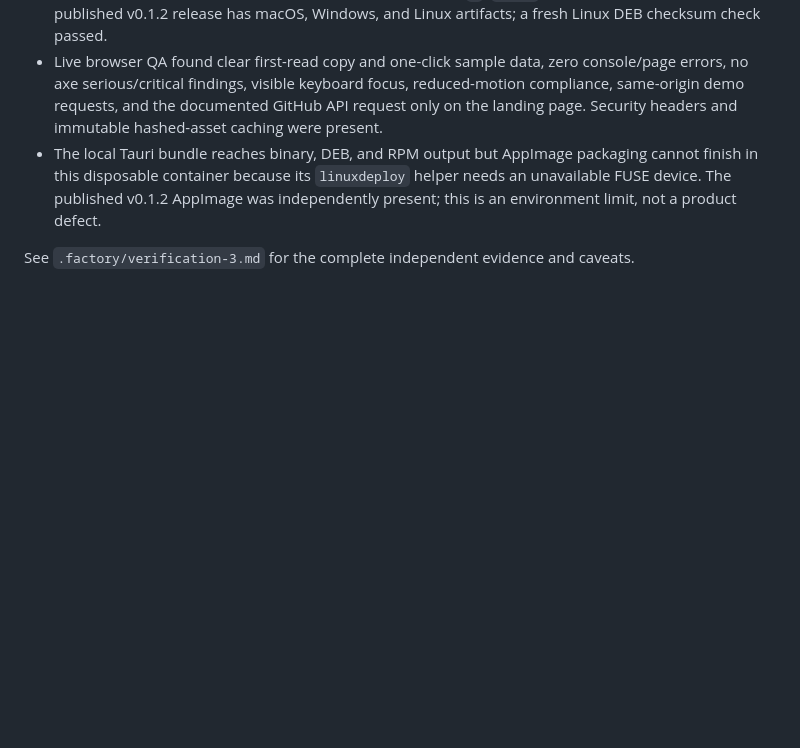
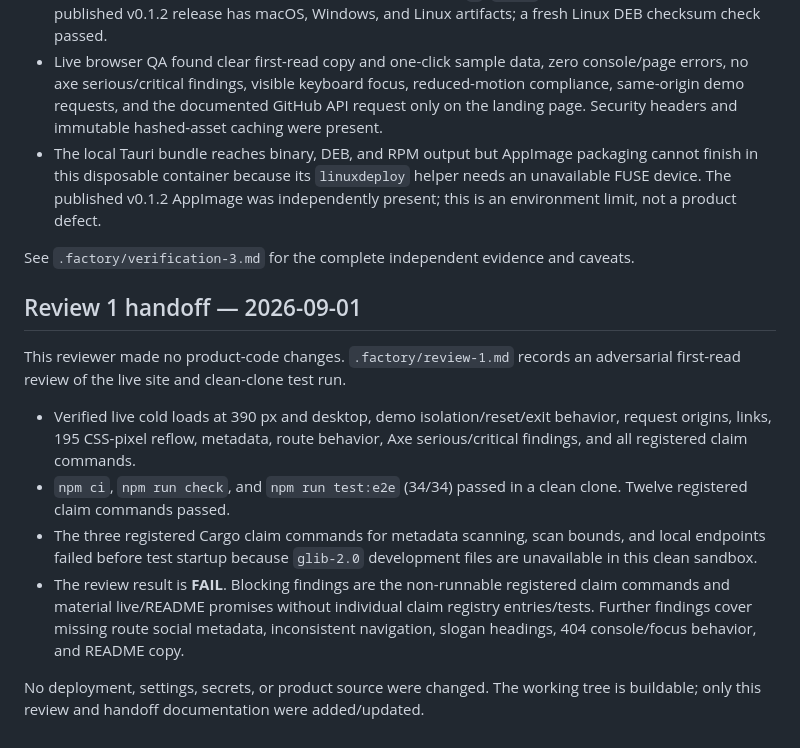
Before and after one commit to B-Divyesh/sf-local-sync-observer, a Markdown page: .factory/handoff.md, the part around the change. Rendered like a GitHub page; blank space fills up the shorter version.

Commit message:
qa: record first-read review

```diff
--- a/.factory/handoff.md
+++ b/.factory/handoff.md
@@ -77,3 +77,14 @@ The matching `dist/site` was deployed with `/opt/fleet/lib/deploy-static.sh loca
 - The local Tauri bundle reaches binary, DEB, and RPM output but AppImage packaging cannot finish in this disposable container because its `linuxdeploy` helper needs an unavailable FUSE device. The published v0.1.2 AppImage was independently present; this is an environment limit, not a product defect.
 
 See `.factory/verification-3.md` for the complete independent evidence and caveats.
+
+## Review 1 handoff — 2026-09-01
+
+This reviewer made no product-code changes. `.factory/review-1.md` records an adversarial first-read review of the live site and clean-clone test run.
+
+- Verified live cold loads at 390 px and desktop, demo isolation/reset/exit behavior, request origins, links, 195 CSS-pixel reflow, metadata, route behavior, Axe serious/critical findings, and all registered claim commands.
+- `npm ci`, `npm run check`, and `npm run test:e2e` (34/34) passed in a clean clone. Twelve registered claim commands passed.
+- The three registered Cargo claim commands for metadata scanning, scan bounds, and local endpoints failed before test startup because `glib-2.0` development files are unavailable in this clean sandbox.
+- The review result is **FAIL**. Blocking findings are the non-runnable registered claim commands and material live/README promises without individual claim registry entries/tests. Further findings cover missing route social metadata, inconsistent navigation, slogan headings, 404 console/focus behavior, and README copy.
+
+No deployment, settings, secrets, or product source were changed. The working tree is buildable; only this review and handoff documentation were added/updated.
```
Also changed, not shown: .factory/review-1.md (added, +263 -0 lines).
